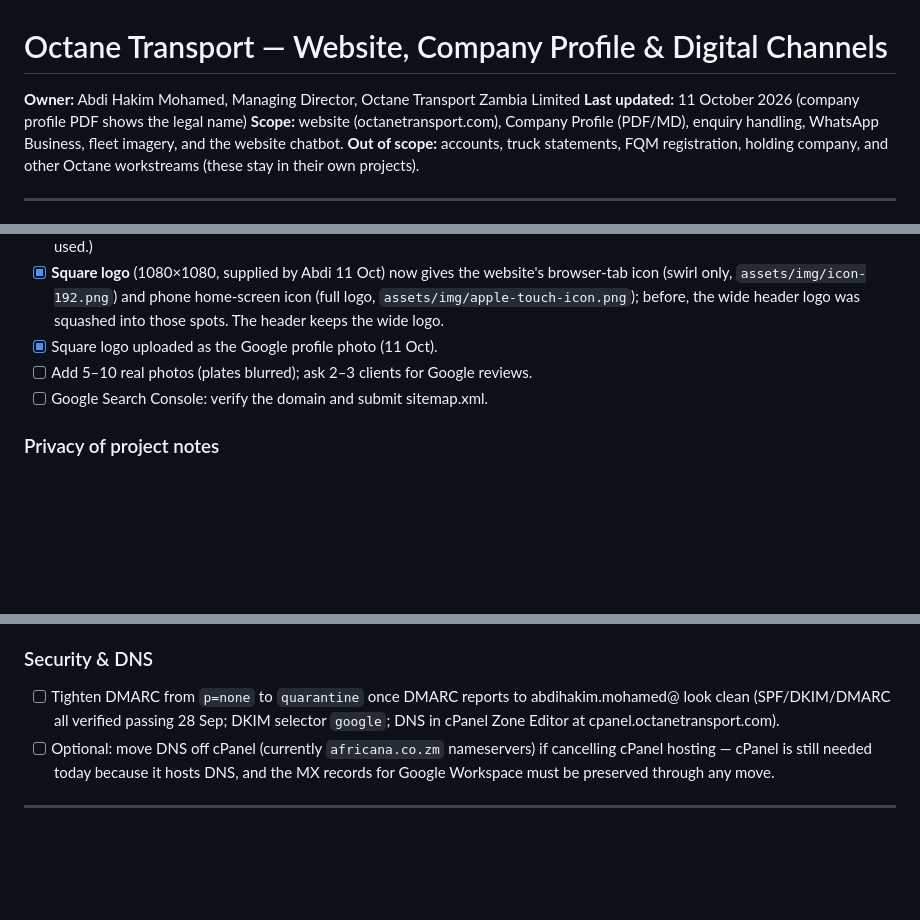
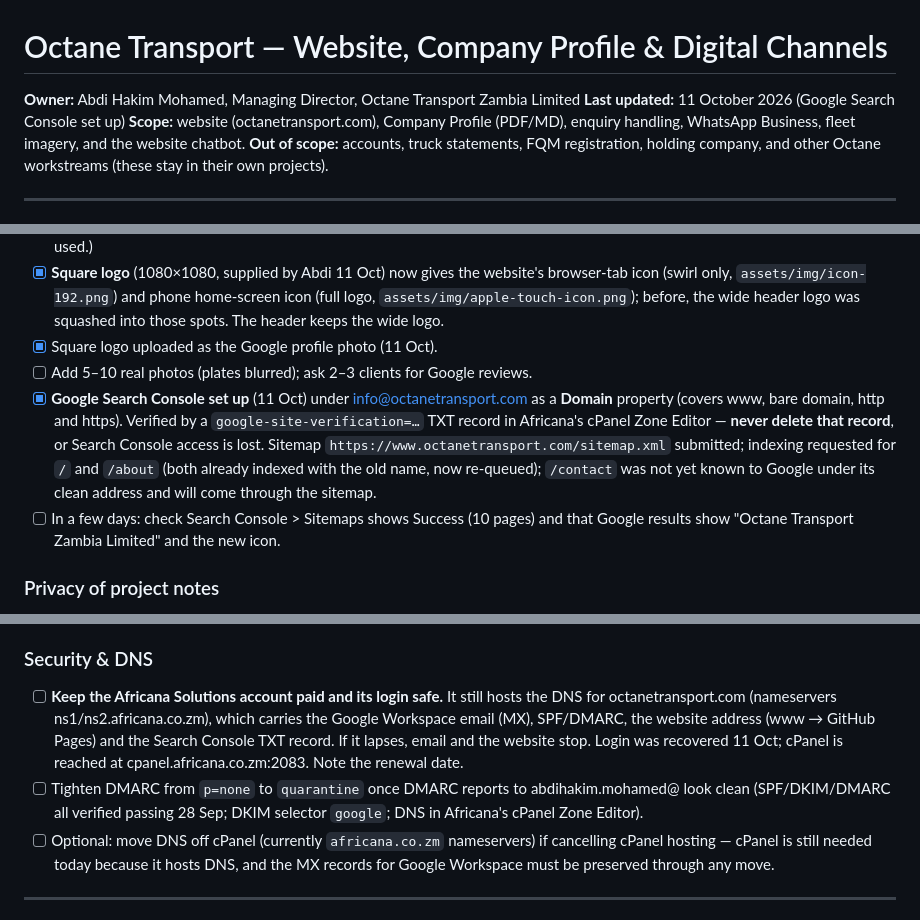
Before and after one commit to abdihakimmohamed07-jpg/my-first-project, a Markdown page: PROJECT.md, 3 parts joined by grey strips. Rendered like a GitHub page; blank space fills up the shorter version.

```diff
--- a/PROJECT.md
+++ b/PROJECT.md
@@ -1,7 +1,7 @@
 # Octane Transport — Website, Company Profile & Digital Channels
 
 **Owner:** Abdi Hakim Mohamed, Managing Director, Octane Transport Zambia Limited
-**Last updated:** 11 October 2026 (company profile PDF shows the legal name)
+**Last updated:** 11 October 2026 (Google Search Console set up)
 **Scope:** website (octanetransport.com), Company Profile (PDF/MD), enquiry handling, WhatsApp Business, fleet imagery, and the website chatbot.
 **Out of scope:** accounts, truck statements, FQM registration, holding company, and other Octane workstreams (these stay in their own projects).
 
@@ -71,7 +71,8 @@
 - [x] **Square logo** (1080×1080, supplied by Abdi 11 Oct) now gives the website's browser-tab icon (swirl only, `assets/img/icon-192.png`) and phone home-screen icon (full logo, `assets/img/apple-touch-icon.png`); before, the wide header logo was squashed into those spots. The header keeps the wide logo.
 - [x] Square logo uploaded as the Google profile photo (11 Oct).
 - [ ] Add 5–10 real photos (plates blurred); ask 2–3 clients for Google reviews.
-- [ ] Google Search Console: verify the domain and submit sitemap.xml.
+- [x] **Google Search Console set up** (11 Oct) under info@octanetransport.com as a **Domain** property (covers www, bare domain, http and https). Verified by a `google-site-verification=…` TXT record in Africana's cPanel Zone Editor — **never delete that record**, or Search Console access is lost. Sitemap `https://www.octanetransport.com/sitemap.xml` submitted; indexing requested for `/` and `/about` (both already indexed with the old name, now re-queued); `/contact` was not yet known to Google under its clean address and will come through the sitemap.
+- [ ] In a few days: check Search Console > Sitemaps shows Success (10 pages) and that Google results show "Octane Transport Zambia Limited" and the new icon.
 
 ### Privacy of project notes
 - [x] **This file is no longer published on the website** (11 Oct): the deploy step now removes `PROJECT.md` along with `.claude/`, so octanetransport.com/PROJECT.md is a 404. It is still readable on GitHub because the repository is public; making the repository private is a separate decision (check GitHub Pages plan requirements first).
@@ -109,7 +110,8 @@
 - [ ] Future: move calls to the business number when vendor forms come up for renewal.
 
 ### Security & DNS
-- [ ] Tighten DMARC from `p=none` to `quarantine` once DMARC reports to abdihakim.mohamed@ look clean (SPF/DKIM/DMARC all verified passing 28 Sep; DKIM selector `google`; DNS in cPanel Zone Editor at cpanel.octanetransport.com).
+- [ ] **Keep the Africana Solutions account paid and its login safe.** It still hosts the DNS for octanetransport.com (nameservers ns1/ns2.africana.co.zm), which carries the Google Workspace email (MX), SPF/DMARC, the website address (www → GitHub Pages) and the Search Console TXT record. If it lapses, email and the website stop. Login was recovered 11 Oct; cPanel is reached at cpanel.africana.co.zm:2083. Note the renewal date.
+- [ ] Tighten DMARC from `p=none` to `quarantine` once DMARC reports to abdihakim.mohamed@ look clean (SPF/DKIM/DMARC all verified passing 28 Sep; DKIM selector `google`; DNS in Africana's cPanel Zone Editor).
 - [ ] Optional: move DNS off cPanel (currently `africana.co.zm` nameservers) if cancelling cPanel hosting — cPanel is still needed today because it hosts DNS, and the MX records for Google Workspace must be preserved through any move.
 
 ---
```
Also changed, not shown: other parts of PROJECT.md (+1 -0 lines), .claude/CLAUDE.md (+9 -4 lines).
